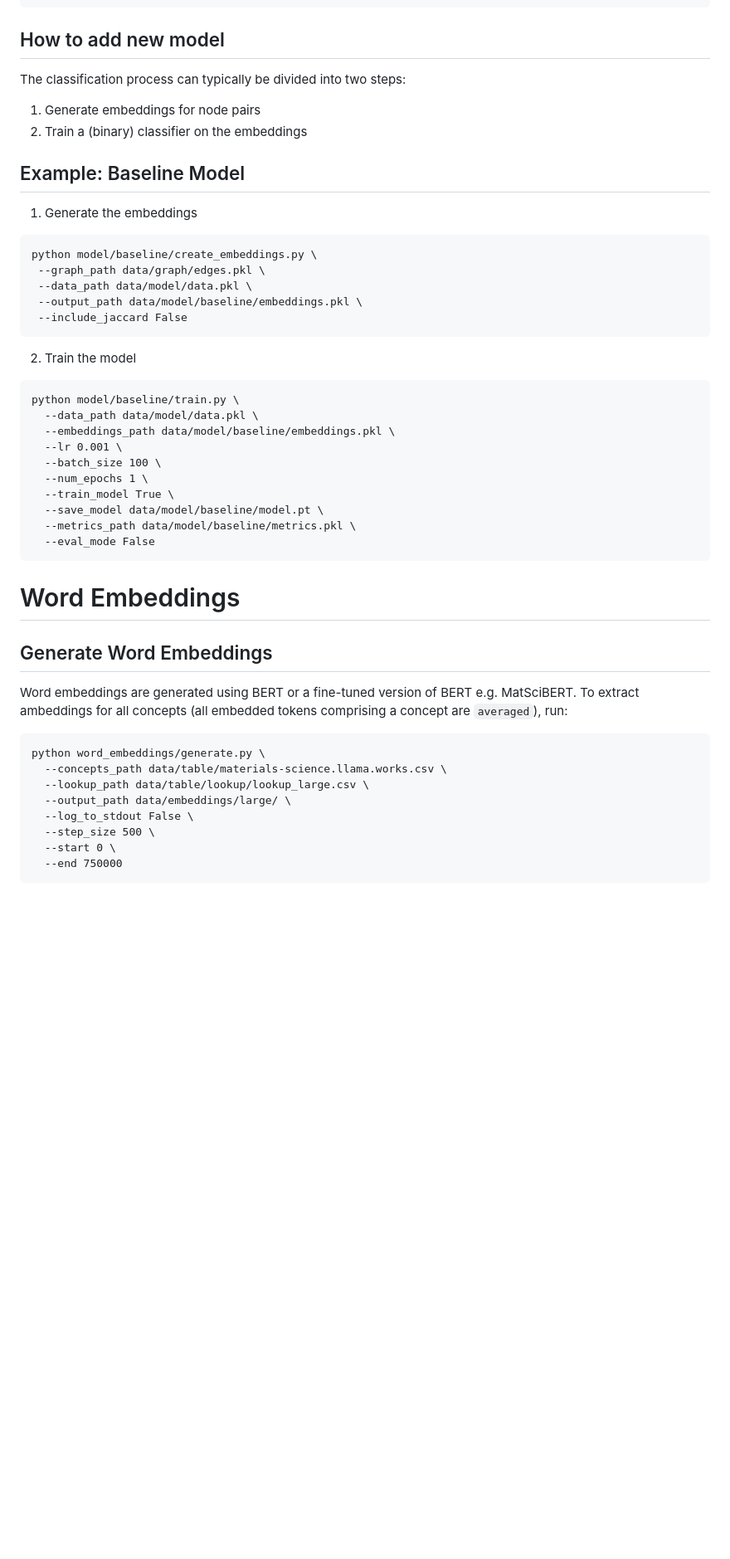
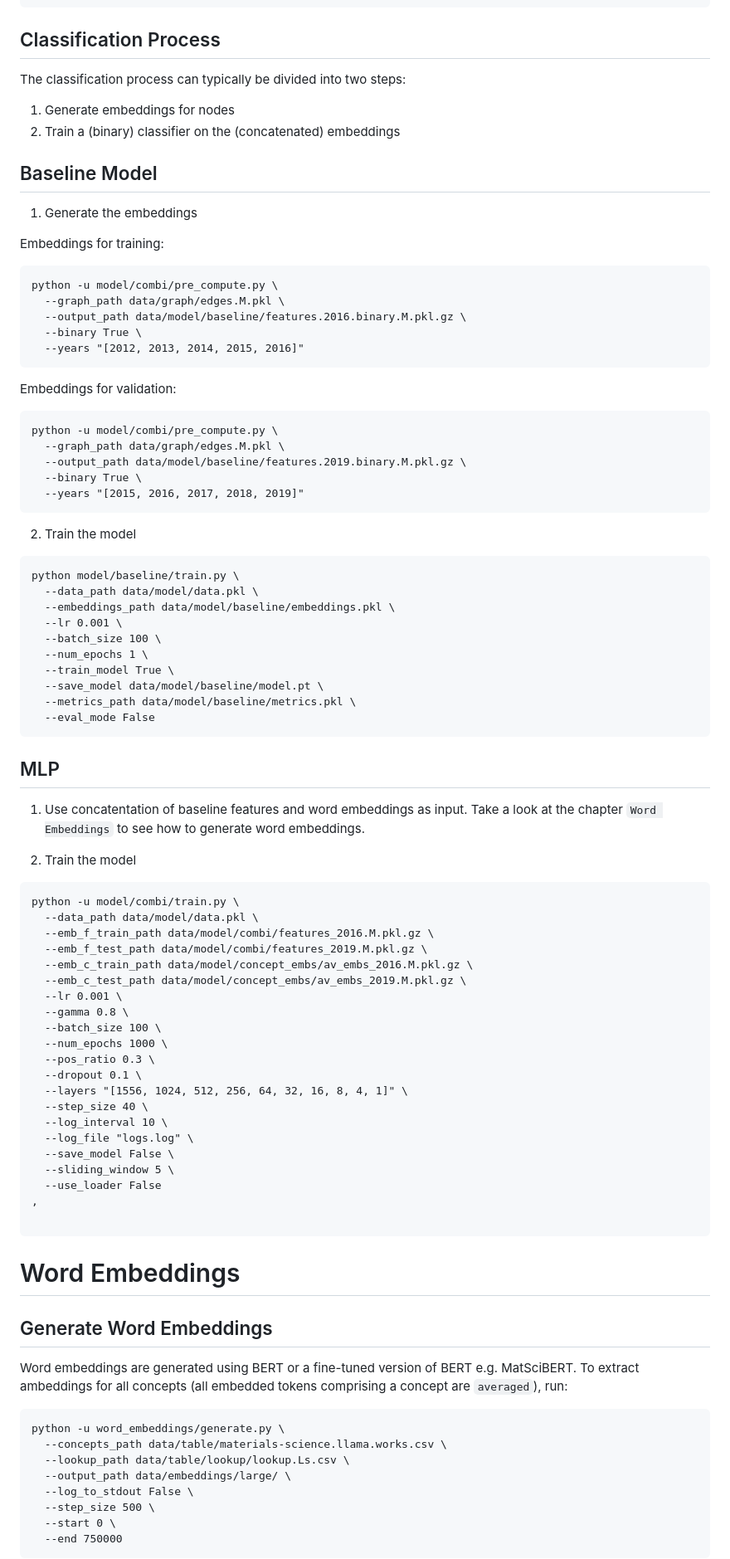
Before and after one commit to aimat-lab/materials_concepts, a Markdown page: README.md, the part around one of its changes. Shown at 83% size. Rendered like a GitHub page; blank space fills up the shorter version.

````diff
--- a/README.md
+++ b/README.md
@@ -146,23 +146,35 @@ Output:
 }
 ```
 
-## How to add new model
+## Classification Process
 
 The classification process can typically be divided into two steps:
 
-1. Generate embeddings for node pairs
-2. Train a (binary) classifier on the embeddings
+1. Generate embeddings for nodes
+2. Train a (binary) classifier on the (concatenated) embeddings
 
-## Example: Baseline Model
+## Baseline Model
 
 1. Generate the embeddings
 
+Embeddings for training:
+
 ```
-python model/baseline/create_embeddings.py \
- --graph_path data/graph/edges.pkl \
- --data_path data/model/data.pkl \
- --output_path data/model/baseline/embeddings.pkl \
- --include_jaccard False
+python -u model/combi/pre_compute.py \
+  --graph_path data/graph/edges.M.pkl \
+  --output_path data/model/baseline/features.2016.binary.M.pkl.gz \
+  --binary True \
+  --years "[2012, 2013, 2014, 2015, 2016]"
+```
+
+Embeddings for validation:
+
+```
+python -u model/combi/pre_compute.py \
+  --graph_path data/graph/edges.M.pkl \
+  --output_path data/model/baseline/features.2019.binary.M.pkl.gz \
+  --binary True \
+  --years "[2015, 2016, 2017, 2018, 2019]"
 ```
 
 2. Train the model
@@ -180,6 +192,36 @@ python model/baseline/train.py \
   --eval_mode False
 ```
 
+## MLP
+
+1. Use concatentation of baseline features and word embeddings as input. Take a look at the chapter `Word Embeddings` to see how to generate word embeddings.
+
+2. Train the model
+
+```
+python -u model/combi/train.py \
+  --data_path data/model/data.pkl \
+  --emb_f_train_path data/model/combi/features_2016.M.pkl.gz \
+  --emb_f_test_path data/model/combi/features_2019.M.pkl.gz \
+  --emb_c_train_path data/model/concept_embs/av_embs_2016.M.pkl.gz \
+  --emb_c_test_path data/model/concept_embs/av_embs_2019.M.pkl.gz \
+  --lr 0.001 \
+  --gamma 0.8 \
+  --batch_size 100 \
+  --num_epochs 1000 \
+  --pos_ratio 0.3 \
+  --dropout 0.1 \
+  --layers "[1556, 1024, 512, 256, 64, 32, 16, 8, 4, 1]" \
+  --step_size 40 \
+  --log_interval 10 \
+  --log_file "logs.log" \
+  --save_model False \
+  --sliding_window 5 \
+  --use_loader False
+,
+
+```
+
 # Word Embeddings
 
 ## Generate Word Embeddings
@@ -188,9 +230,9 @@ Word embeddings are generated using BERT or a fine-tuned version of BERT e.g. Ma
 To extract ambeddings for all concepts (all embedded tokens comprising a concept are `averaged`), run:
 
 ```
-python word_embeddings/generate.py \
+python -u word_embeddings/generate.py \
   --concepts_path data/table/materials-science.llama.works.csv \
-  --lookup_path data/table/lookup/lookup_large.csv \
+  --lookup_path data/table/lookup/lookup.Ls.csv \
   --output_path data/embeddings/large/ \
   --log_to_stdout False \
   --step_size 500 \
````
Also changed, not shown: other parts of README.md (+11 -31 lines).
